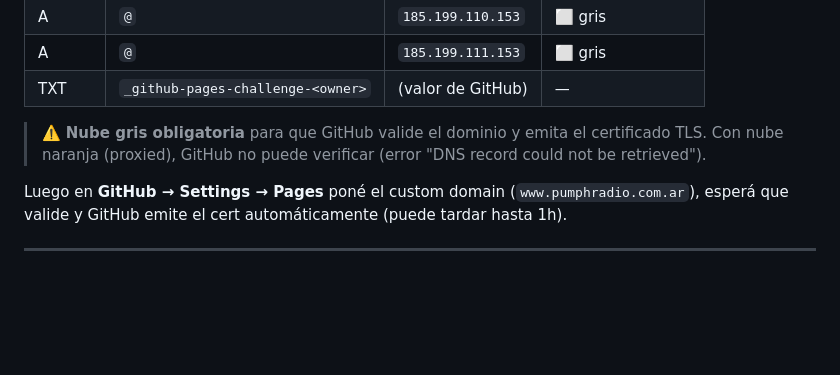
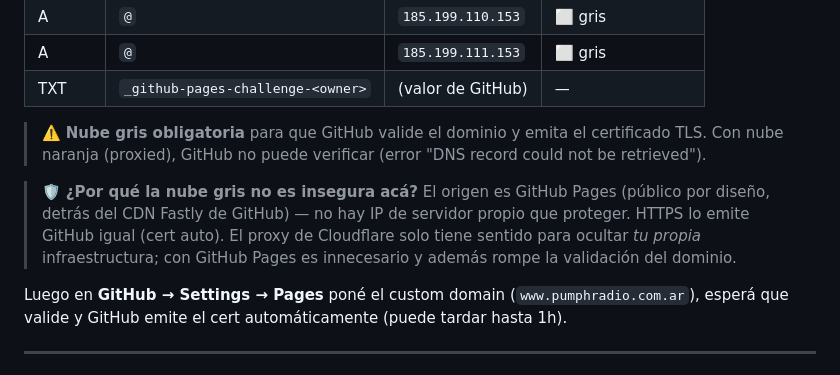
Before and after one commit to ldgnu/pumphradio-terminal, a Markdown page: README.md, the part around the change. Rendered like a GitHub page; blank space fills up the shorter version.

Commit message:
docs: aclarar por qué la nube gris es segura en GitHub Pages + Cloudflare

```diff
--- a/README.md
+++ b/README.md
@@ -126,6 +126,12 @@ En Cloudflare (zona `pumphradio.com.ar`), registros **DNS only (nube gris)**:
 > ⚠️ **Nube gris obligatoria** para que GitHub valide el dominio y emita el certificado TLS.
 > Con nube naranja (proxied), GitHub no puede verificar (error "DNS record could not be retrieved").
 
+> 🛡️ **¿Por qué la nube gris no es insegura acá?** El origen es GitHub Pages (público por diseño,
+> detrás del CDN Fastly de GitHub) — no hay IP de servidor propio que proteger. HTTPS lo emite
+> GitHub igual (cert auto). El proxy de Cloudflare solo tiene sentido para ocultar *tu propia*
+> infraestructura; con GitHub Pages es innecesario y además rompe la validación del dominio.
+
+
 Luego en **GitHub → Settings → Pages** poné el custom domain (`www.pumphradio.com.ar`),
 esperá que valide y GitHub emite el cert automáticamente (puede tardar hasta 1h).
 
```
